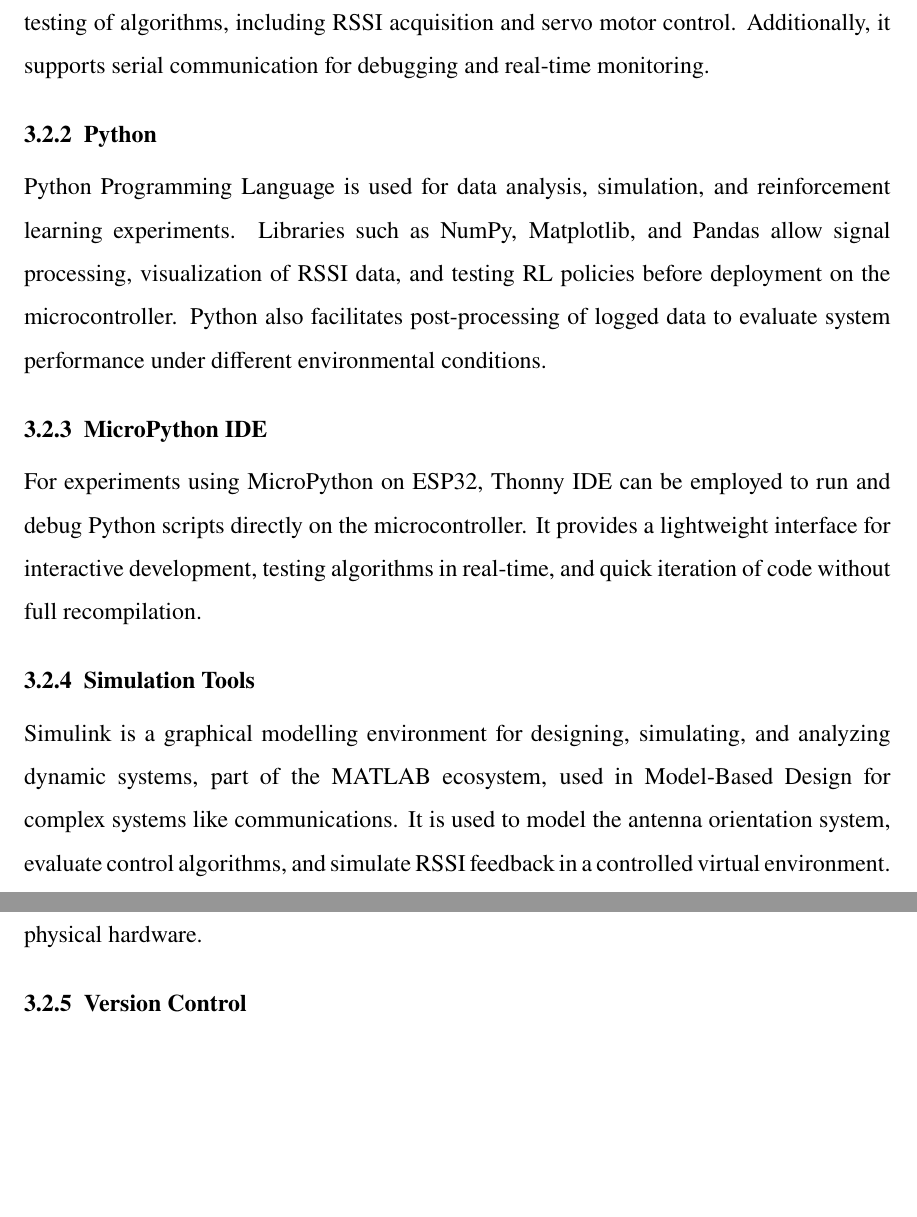
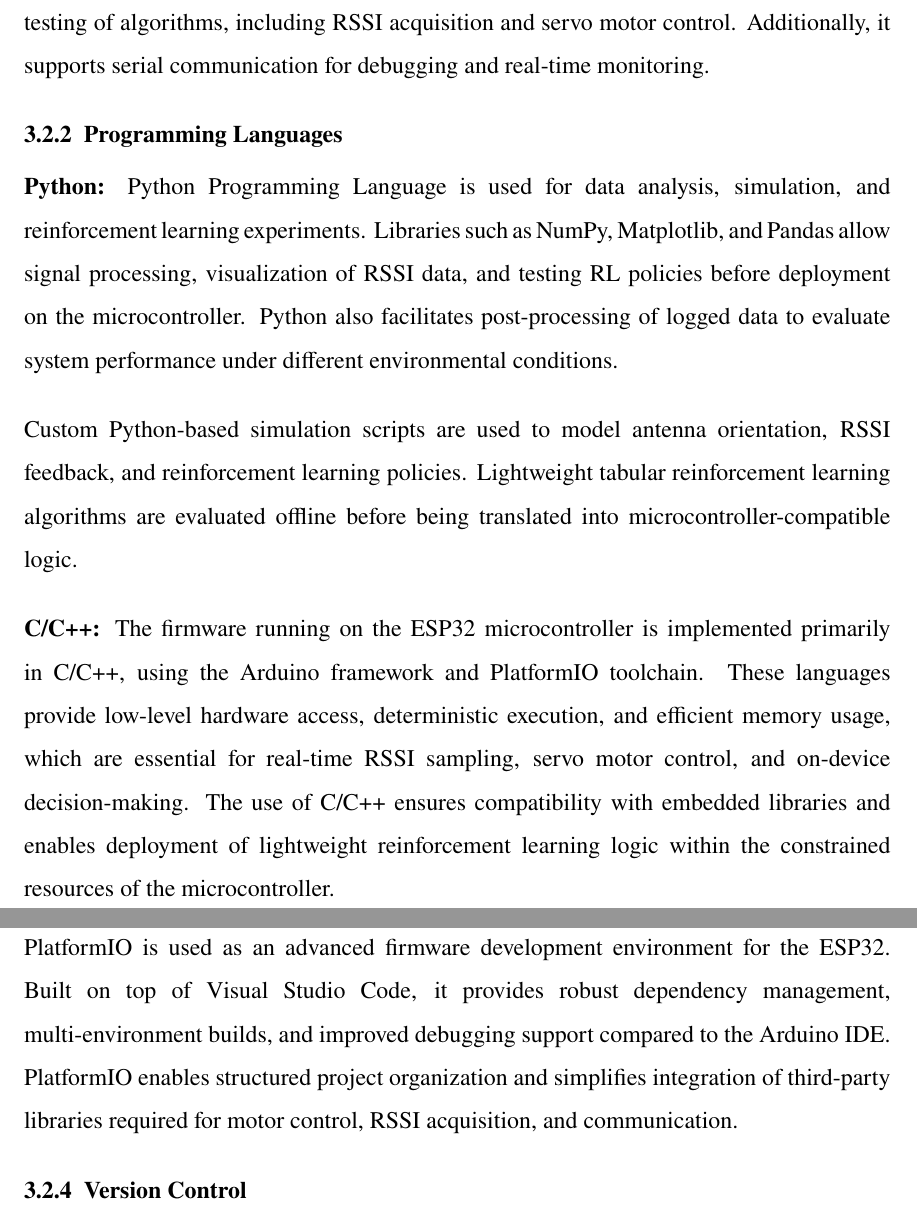
Before and after one commit to bibekjoshi01/minor-project, a LaTeX document (Reports/Mid-Defence/main.tex, which reads Reports/Mid-Defence/sections/requirements/software_tools.tex): two parts of pages 20 and 21 of 31, joined at a grey line, cut so that both start at the same text, the shorter picture padded with empty space. Compiled offline with pdfLaTeX.

Commit message:
software tools

```diff
--- a/Reports/Mid-Defence/sections/requirements/software_tools.tex
+++ b/Reports/Mid-Defence/sections/requirements/software_tools.tex
@@ -8,16 +8,17 @@ The Arduino Integrated Development Environment (IDE) is used for programming and
 The IDE allows rapid prototyping and testing of algorithms, including RSSI acquisition and servo motor control. Additionally, it supports serial communication for debugging and real-time monitoring.
 
 
-\subsubsection{Python}
+\subsubsection{Programming Languages}
 
-Python Programming Language is used for data analysis, simulation, and reinforcement learning experiments. Libraries such as NumPy, Matplotlib, and Pandas allow signal processing, visualization of RSSI data, and testing RL policies before deployment on the microcontroller. Python also facilitates post-processing of logged data to evaluate system performance under different environmental conditions.
+\textbf{Python:} Python Programming Language is used for data analysis, simulation, and reinforcement learning experiments. Libraries such as NumPy, Matplotlib, and Pandas allow signal processing, visualization of RSSI data, and testing RL policies before deployment on the microcontroller. Python also facilitates post-processing of logged data to evaluate system performance under different environmental conditions.
 
-\subsubsection{MicroPython IDE}
+Custom Python-based simulation scripts are used to model antenna orientation, RSSI feedback, and reinforcement learning policies. Lightweight tabular reinforcement learning algorithms are evaluated offline before being translated into microcontroller-compatible logic.
 
-For experiments using MicroPython on ESP32, Thonny IDE can be employed to run and debug Python scripts directly on the microcontroller. It provides a lightweight interface for interactive development, testing algorithms in real-time, and quick iteration of code without full recompilation.
+\textbf{C/C++:} The firmware running on the ESP32 microcontroller is implemented primarily in C/C++, using the Arduino framework and PlatformIO toolchain. These languages provide low-level hardware access, deterministic execution, and efficient memory usage, which are essential for real-time RSSI sampling, servo motor control, and on-device decision-making. The use of C/C++ ensures compatibility with embedded libraries and enables deployment of lightweight reinforcement learning logic within the constrained resources of the microcontroller.
 
-\subsubsection{Simulation Tools}
-Simulink is a graphical modelling environment for designing, simulating, and analyzing dynamic systems, part of the MATLAB ecosystem, used in Model-Based Design for complex systems like communications. It is used to model the antenna orientation system, evaluate control algorithms, and simulate RSSI feedback in a controlled virtual environment. This allows verification of control strategies and RL-based methods before deployment on physical hardware.
+\subsubsection{PlatformIO}
+
+PlatformIO is used as an advanced firmware development environment for the ESP32. Built on top of Visual Studio Code, it provides robust dependency management, multi-environment builds, and improved debugging support compared to the Arduino IDE. PlatformIO enables structured project organization and simplifies integration of third-party libraries required for motor control, RSSI acquisition, and communication.
 
 \subsubsection{Version Control}
 
```
